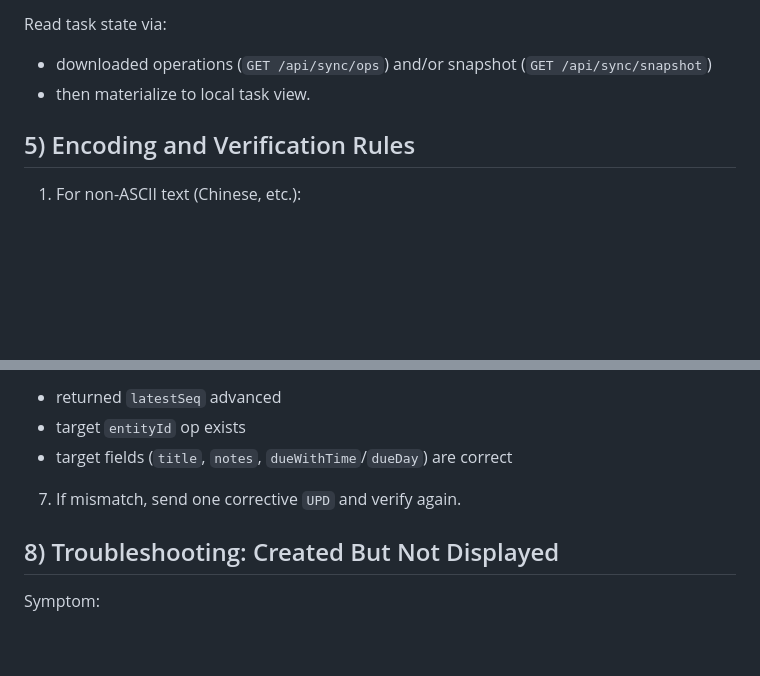
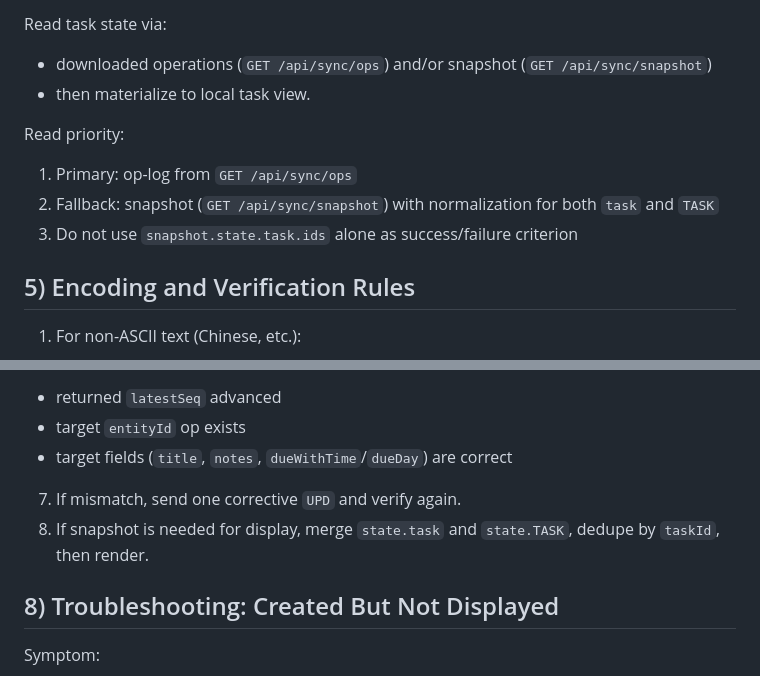
Before and after one commit to dsaj4/Foropenclaw, a Markdown page: openclaw-time-sync-manager/references/api-catalog.md, 2 parts joined by grey strips. Rendered like a GitHub page; blank space fills up the shorter version.

```diff
--- a/openclaw-time-sync-manager/references/api-catalog.md
+++ b/openclaw-time-sync-manager/references/api-catalog.md
@@ -156,6 +156,12 @@ Read task state via:
 - downloaded operations (`GET /api/sync/ops`) and/or snapshot (`GET /api/sync/snapshot`)
 - then materialize to local task view.
 
+Read priority:
+
+1. Primary: op-log from `GET /api/sync/ops`
+2. Fallback: snapshot (`GET /api/sync/snapshot`) with normalization for both `task` and `TASK`
+3. Do not use `snapshot.state.task.ids` alone as success/failure criterion
+
 ## 5) Encoding and Verification Rules
 
 1. For non-ASCII text (Chinese, etc.):
@@ -213,6 +219,7 @@ Read task state via:
 - target `entityId` op exists
 - target fields (`title`, `notes`, `dueWithTime`/`dueDay`) are correct
 7. If mismatch, send one corrective `UPD` and verify again.
+8. If snapshot is needed for display, merge `state.task` and `state.TASK`, dedupe by `taskId`, then render.
 
 ## 8) Troubleshooting: Created But Not Displayed
 
```
Also changed, not shown: openclaw-time-sync-manager/SKILL.md (+5 -2 lines).
